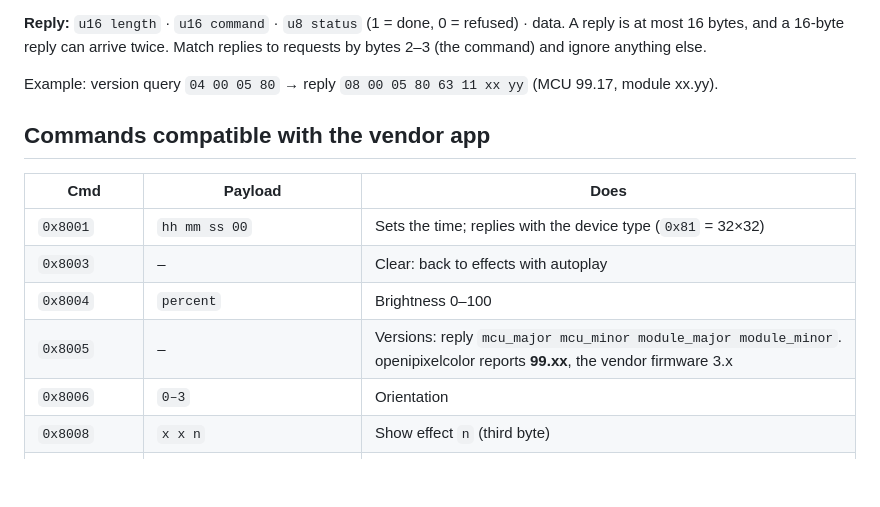
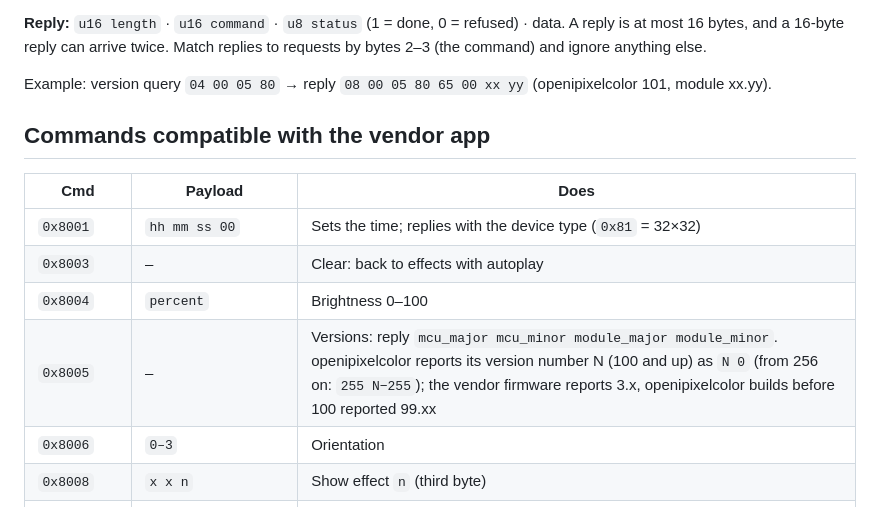
Before and after one commit to Almo7aya/openipixelcolor, a Markdown page: docs/PROTOCOL.md, the part around the change. GitHub-like rendering; blank space fills up the shorter version.

```diff
--- a/docs/PROTOCOL.md
+++ b/docs/PROTOCOL.md
@@ -21,7 +21,7 @@ consecutive writes; the module puts it back together.
 most 16 bytes, and a 16-byte reply can arrive twice. Match replies to requests by bytes 2–3 (the
 command) and ignore anything else.
 
-Example: version query `04 00 05 80` → reply `08 00 05 80 63 11 xx yy` (MCU 99.17, module xx.yy).
+Example: version query `04 00 05 80` → reply `08 00 05 80 65 00 xx yy` (openipixelcolor 101, module xx.yy).
 
 ## Commands compatible with the vendor app
 
@@ -30,7 +30,7 @@ Example: version query `04 00 05 80` → reply `08 00 05 80 63 11 xx yy` (MCU 99
 | `0x8001` | `hh mm ss 00` | Sets the time; replies with the device type (`0x81` = 32×32) |
 | `0x8003` | – | Clear: back to effects with autoplay |
 | `0x8004` | `percent` | Brightness 0–100 |
-| `0x8005` | – | Versions: reply `mcu_major mcu_minor module_major module_minor`. openipixelcolor reports **99.xx**, the vendor firmware 3.x |
+| `0x8005` | – | Versions: reply `mcu_major mcu_minor module_major module_minor`. openipixelcolor reports its version number N (100 and up) as `N 0` (from 256 on: `255 N−255`); the vendor firmware reports 3.x, openipixelcolor builds before 100 reported 99.xx |
 | `0x8006` | `0–3` | Orientation |
 | `0x8008` | `x x n` | Show effect `n` (third byte) |
 | `0x8009` | `0 stop / 1 start / 2 pause` | Stopwatch |
```
Also changed, not shown: README.md (+6 -5 lines), docs/images/boot.gif, docs/images/screens.png, 7 other files.
